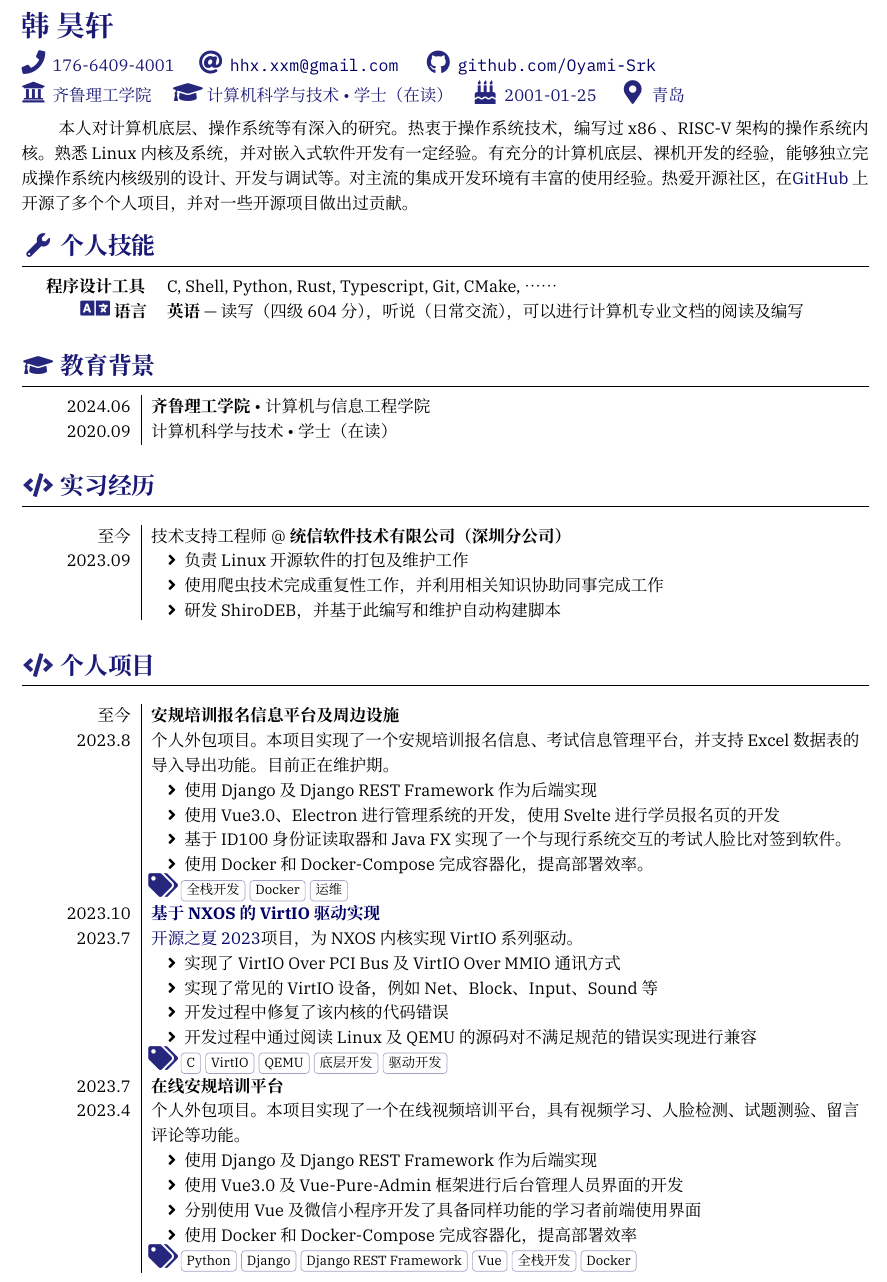
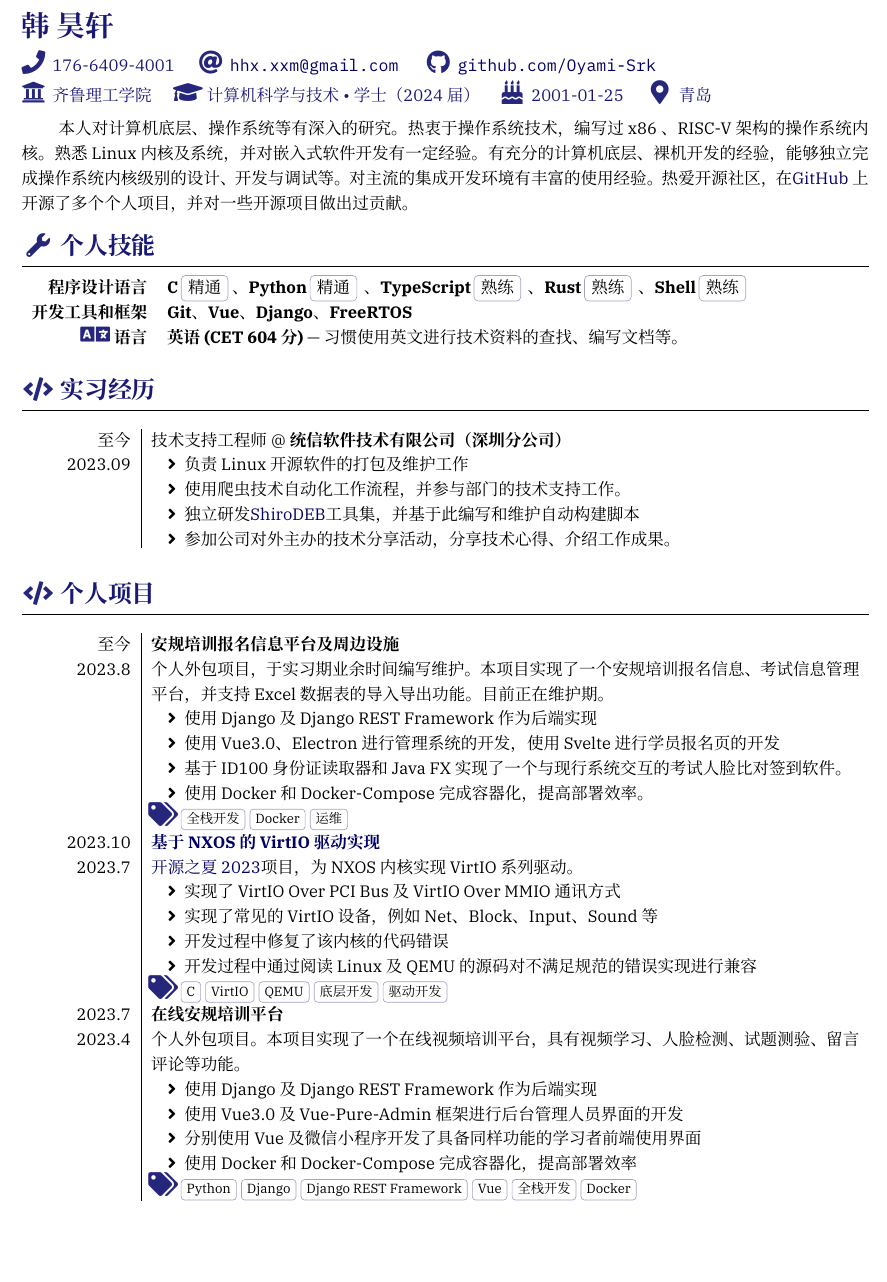
Before and after one commit to Oyami-Srk/Resume, a LaTeX CV (resume-zh.tex): part of page 1 of 3, cut so that both start at the same text, the shorter picture padded with empty space. Compiled offline with XeLaTeX.

Commit message:
update resume

```diff
--- a/resume-zh.tex
+++ b/resume-zh.tex
@@ -35,7 +35,7 @@
   \email{hhx.xxm@gmail.com}
   \github{Oyami-Srk} \\
   \university{齐鲁理工学院}
-  \degree{计算机科学与技术 \textbullet 学士（在读）}
+  \degree{计算机科学与技术 \textbullet 学士（2024届）}
   \birthday{2001-01-25}
   \address{青岛}
   % Custom information:
@@ -59,26 +59,29 @@
 
 \sectionTitle{个人技能}{\faWrench}
 \begin{competences}[7em]
-  \comptence{程序设计工具}{%
-    C, Shell, Python, Rust, Typescript, Git, CMake, ……
+  \comptence{程序设计语言}{
+	\textbf{C}\,\tag{精通}、\textbf{Python}\,\tag{精通}\,、\textbf{TypeScript}\,\tag{熟练}\,、\textbf{Rust}\,\tag{熟练}\,、\textbf{Shell}\,\tag{熟练}\,
+  }
+  \comptence{开发工具和框架}{
+	\textbf{Git}、\textbf{Vue}、\textbf{Django}、\textbf{FreeRTOS}
   }
   \comptence{\icon{\faLanguage} 语言}{
-    \textbf{英语} --- 读写（四级604分），听说（日常交流），可以进行计算机专业文档的阅读及编写
+    \textbf{英语(CET 604分)} --- 习惯使用英文进行技术资料的查找、编写文档等。
   }
 \end{competences}
 
-%======================================================================
-\sectionTitle{教育背景}{\faGraduationCap}
-%======================================================================
-\begin{educations}
-  \education%
-    {2020.09}%
-    [2024.06]%
-    {齐鲁理工学院}%
-    {计算机与信息工程学院}%
-    {计算机科学与技术}%
-    {学士（在读）}
-\end{educations}
+% %======================================================================
+% \sectionTitle{教育背景}{\faGraduationCap}
+% %======================================================================
+% \begin{educations}
+%   \education%
+%     {2020.09}%
+%     [2024.06]%
+%     {齐鲁理工学院}%
+%     {计算机与信息工程学院}%
+%     {计算机科学与技术}%
+%     {学士（在读）}
+% \end{educations}
 
 %======================================================================
 %\sectionTitle{计算机技能}{\faCogs}
@@ -104,8 +107,9 @@
     {技术支持工程师 @ \textbf{统信软件技术有限公司（深圳分公司）}}%
     [\begin{itemize}
 		\item 负责Linux开源软件的打包及维护工作
-		\item 使用爬虫技术完成重复性工作，并利用相关知识协助同事完成工作
-		\item 研发ShiroDEB，并基于此编写和维护自动构建脚本
+		\item 使用爬虫技术自动化工作流程，并参与部门的技术支持工作。
+		\item 独立研发\link{https://github.com/shirodeb}{ShiroDEB}工具集，并基于此编写和维护自动构建脚本
+		\item 参加公司对外主办的技术分享活动，分享技术心得、介绍工作成果。
     \end{itemize}]
 \end{experiences}
 
@@ -114,7 +118,7 @@
 %======================================================================
 \begin {projects}
 	\project{2023.8}[至今]{安规培训报名信息平台及周边设施}{
-		个人外包项目。本项目实现了一个安规培训报名信息、考试信息管理平台，并支持Excel数据表的导入导出功能。目前正在维护期。
+		个人外包项目，于实习期业余时间编写维护。本项目实现了一个安规培训报名信息、考试信息管理平台，并支持Excel数据表的导入导出功能。目前正在维护期。
 		\begin{itemize}
 			\item 使用Django及Django REST Framework作为后端实现
 			\item 使用Vue3.0、Electron进行管理系统的开发，使用Svelte进行学员报名页的开发
```
